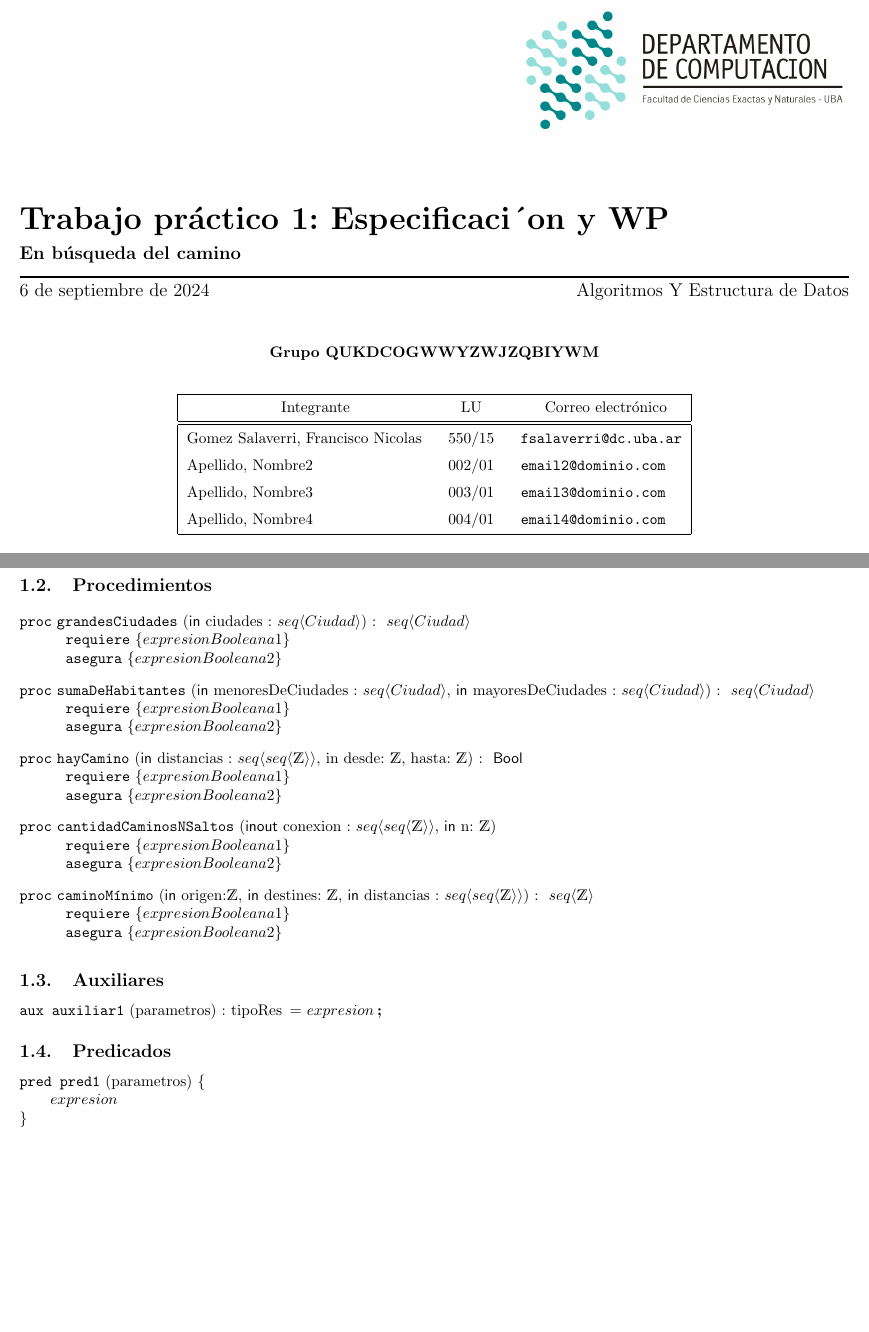
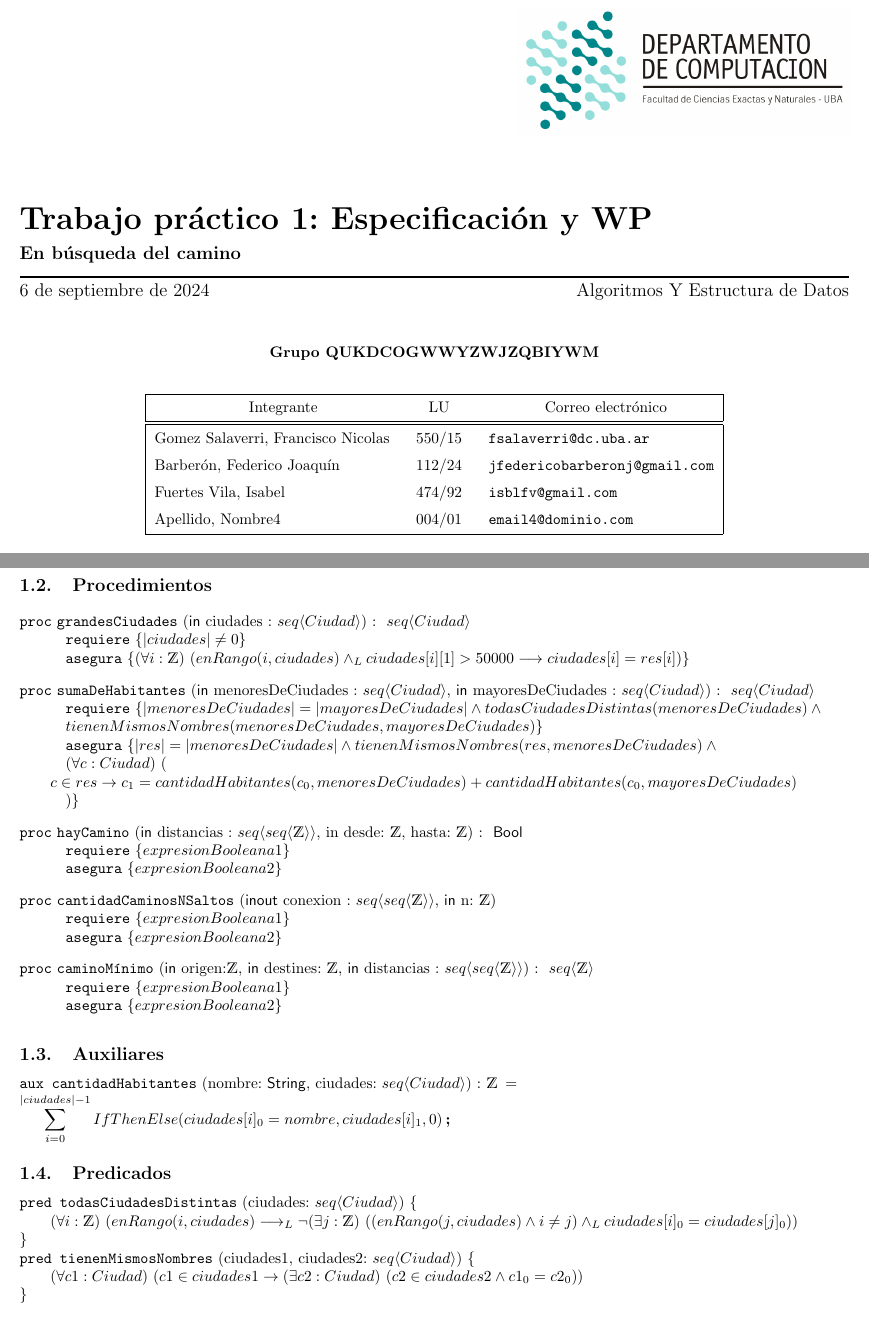
Before and after one commit to indiofran/aed-tp-1, a LaTeX document (main.tex): two parts of pages 1 and 2 of 2, joined at a grey line, cut so that both start at the same text, the shorter picture padded with empty space. Compiled offline with pdfLaTeX.

Commit message:
añade ejercicios 1.1 y 1.2

```diff
--- a/main.tex
+++ b/main.tex
@@ -7,7 +7,7 @@
 % Custom macros
 \newcommand{\ciudad}{\ensuremath{\langle \mathsf{String} , \ent \rangle}}
 
-\titulo{Trabajo práctico 1: Especificaci´on y WP}
+\titulo{Trabajo práctico 1: Especificación y WP}
 \subtitulo{En búsqueda del camino}
 
 \fecha{\today}
@@ -16,8 +16,8 @@
 \grupo{Grupo QUKDCOGWWYZWJZQBIYWM}
 
 \integrante{Gomez Salaverri, Francisco Nicolas}{550/15}{fsalaverri@dc.uba.ar}
-\integrante{Apellido, Nombre2}{002/01}{email2@dominio.com}
-\integrante{Apellido, Nombre3}{003/01}{email3@dominio.com}
+\integrante{Barberón, Federico Joaquín}{112/24}{jfedericobarberonj@gmail.com}
+\integrante{Fuertes Vila, Isabel}{474/92}{isblfv@gmail.com}
 \integrante{Apellido, Nombre4}{004/01}{email4@dominio.com}
 % Pongan cuantos integrantes quieran
 
@@ -44,13 +44,15 @@ Ciudad:   \ciudad
 
 
 \begin{proc}{grandesCiudades}{\In ciudades : \TLista{Ciudad}}{ \TLista{Ciudad}}
-	\requiere{expresionBooleana1}
-	\asegura{expresionBooleana2}
+	\requiere{|ciudades| \neq 0}
+	\asegura{\paraTodo[unalinea]{i}{\ent}{enRango(i, ciudades) \yLuego ciudades[i][1] > 50000 \implica ciudades[i] = res[i]}}
 \end{proc}
 
 \begin{proc}{sumaDeHabitantes}{\In menoresDeCiudades : \TLista{Ciudad}, \In mayoresDeCiudades : \TLista{Ciudad}}{ \TLista{Ciudad}}
-	\requiere{expresionBooleana1}
-	\asegura{expresionBooleana2}
+	\requiere{|menoresDeCiudades| = |mayoresDeCiudades| \land todasCiudadesDistintas(menoresDeCiudades) \land \\
+	tienenMismosNombres(menoresDeCiudades, mayoresDeCiudades)}
+	\asegura{|res| = |menoresDeCiudades| \land tienenMismosNombres(res, menoresDeCiudades) \land \\
+	\paraTodo{c}{Ciudad}{c \in res \Then c_1 = cantidadHabitantes(c_0, menoresDeCiudades) + cantidadHabitantes(c_0, mayoresDeCiudades)}}
 \end{proc}
 
 \begin{proc}{hayCamino}{\In distancias : \TLista{\TLista{\ent}}, in desde: \ent, hasta: \ent}{ \bool}
@@ -70,10 +72,18 @@ Ciudad:   \ciudad
 \end{proc}
 
 \subsection{Auxiliares}
-\aux{auxiliar1}{parametros}{tipoRes}{expresion}
+\aux{cantidadHabitantes}{nombre: \str, ciudades: \TLista{Ciudad}}{\ent}{\\
+	\displaystyle\sum_{i = 0}^{|ciudades| - 1} IfThenElse(ciudades[i]_0 = nombre, ciudades[i]_1, 0)
+}
 
 \subsection{Predicados}
-\pred{pred1}{parametros}{expresion}
+\pred{todasCiudadesDistintas}{ciudades: \TLista{Ciudad}}{
+	\paraTodo[unalinea]{i}{\ent}{enRango(i, ciudades) \implicaLuego \neg \existe[unalinea]{j}{\ent}{(enRango(j, ciudades) \land i \neq j) \yLuego ciudades[i]_0 = ciudades[j]_0}}
+}
+
+\pred{tienenMismosNombres}{ciudades1, ciudades2: \TLista{Ciudad}}{
+	\paraTodo[unalinea]{c1}{Ciudad}{c1 \in ciudades1 \Then \existe[unalinea]{c2}{Ciudad}{c2 \in ciudades2 \land c1_0 = c2_0}}
+}
 
 \section{Demostraciones de correctitud}
 
```
